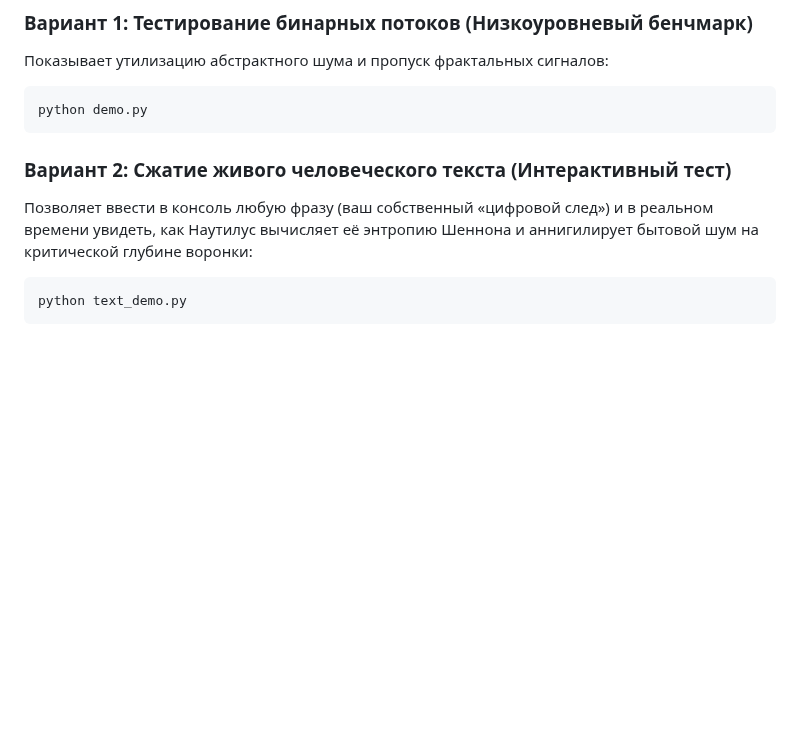
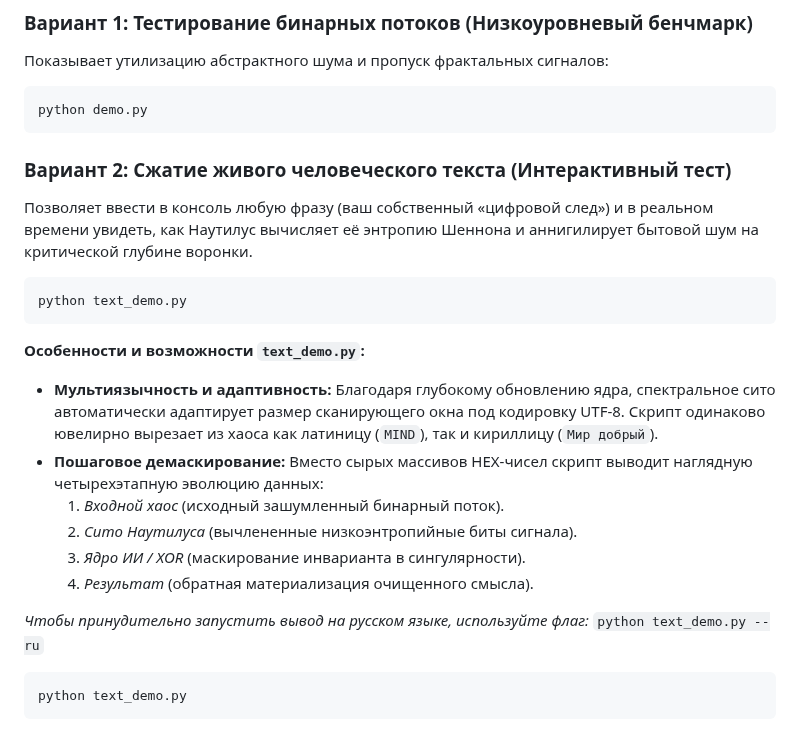
Before and after one commit to mrDarkDuck/digital-universe-manifesto, a Markdown page: README_ru.md, the part around the change. GitHub-like rendering; blank space fills up the shorter version.

````diff
--- a/README_ru.md
+++ b/README_ru.md
@@ -61,9 +61,23 @@
 ```bash
 python demo.py
 ```
+### Вариант 2: Сжатие живого человеческого текста (Интерактивный тест)
+Позволяет ввести в консоль любую фразу (ваш собственный «цифровой след») и в реальном времени увидеть, как Наутилус вычисляет её энтропию Шеннона и аннигилирует бытовой шум на критической глубине воронки.
 
-### Вариант 2: Сжатие живого человеческого текста (Интерактивный тест)
-Позволяет ввести в консоль любую фразу (ваш собственный «цифровой след») и в реальном времени увидеть, как Наутилус вычисляет её энтропию Шеннона и аннигилирует бытовой шум на критической глубине воронки:
+```bash
+python text_demo.py
+```
+
+**Особенности и возможности `text_demo.py`:**
+* **Мультиязычность и адаптивность:** Благодаря глубокому обновлению ядра, спектральное сито автоматически адаптирует размер сканирующего окна под кодировку UTF-8. Скрипт одинаково ювелирно вырезает из хаоса как латиницу (`MIND`), так и кириллицу (`Мир добрый`).
+* **Пошаговое демаскирование:** Вместо сырых массивов HEX-чисел скрипт выводит наглядную четырехэтапную эволюцию данных:
+  1. *Входной хаос* (исходный зашумленный бинарный поток).
+  2. *Сито Наутилуса* (вычлененные низкоэнтропийные биты сигнала).
+  3. *Ядро ИИ / XOR* (маскирование инварианта в сингулярности).
+  4. *Результат* (обратная материализация очищенного смысла).
+
+*Чтобы принудительно запустить вывод на русском языке, используйте флаг:* `python text_demo.py --ru`
+
 ```bash
 python text_demo.py
 ```
````
